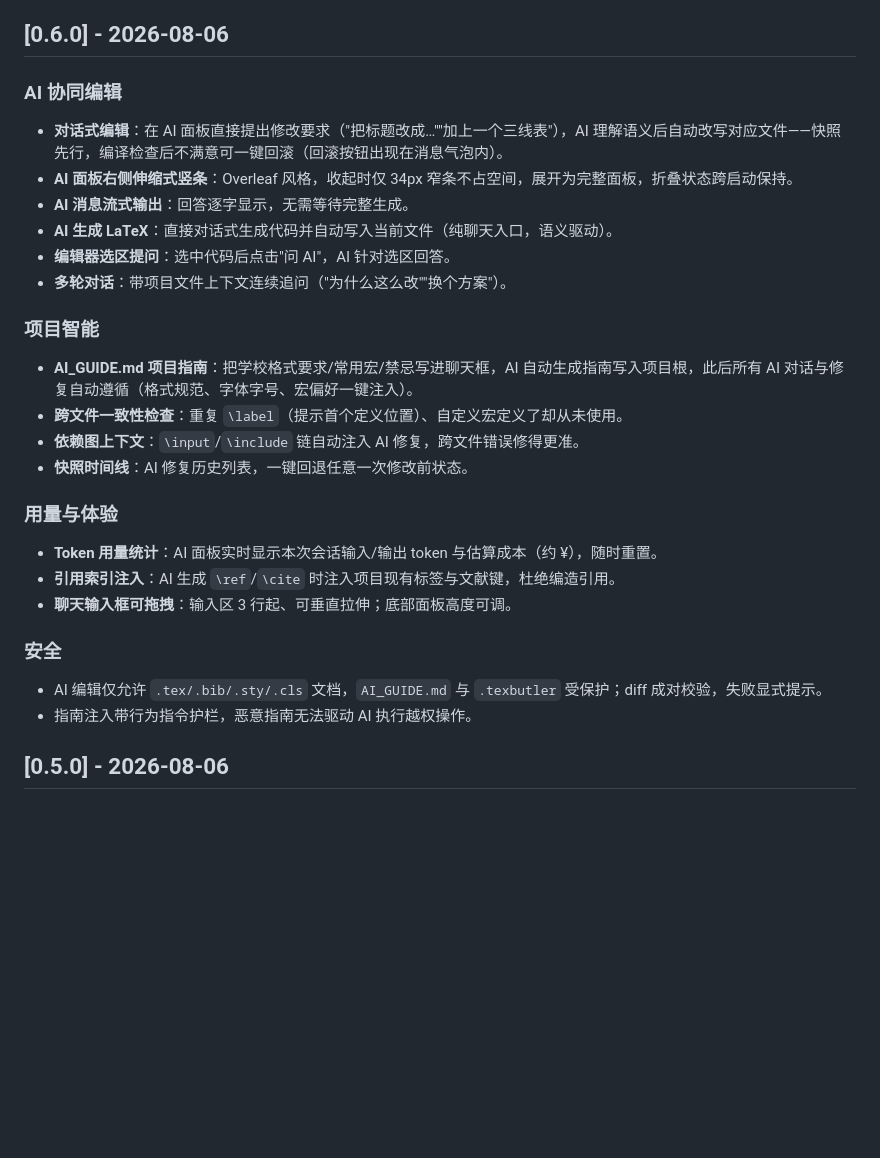
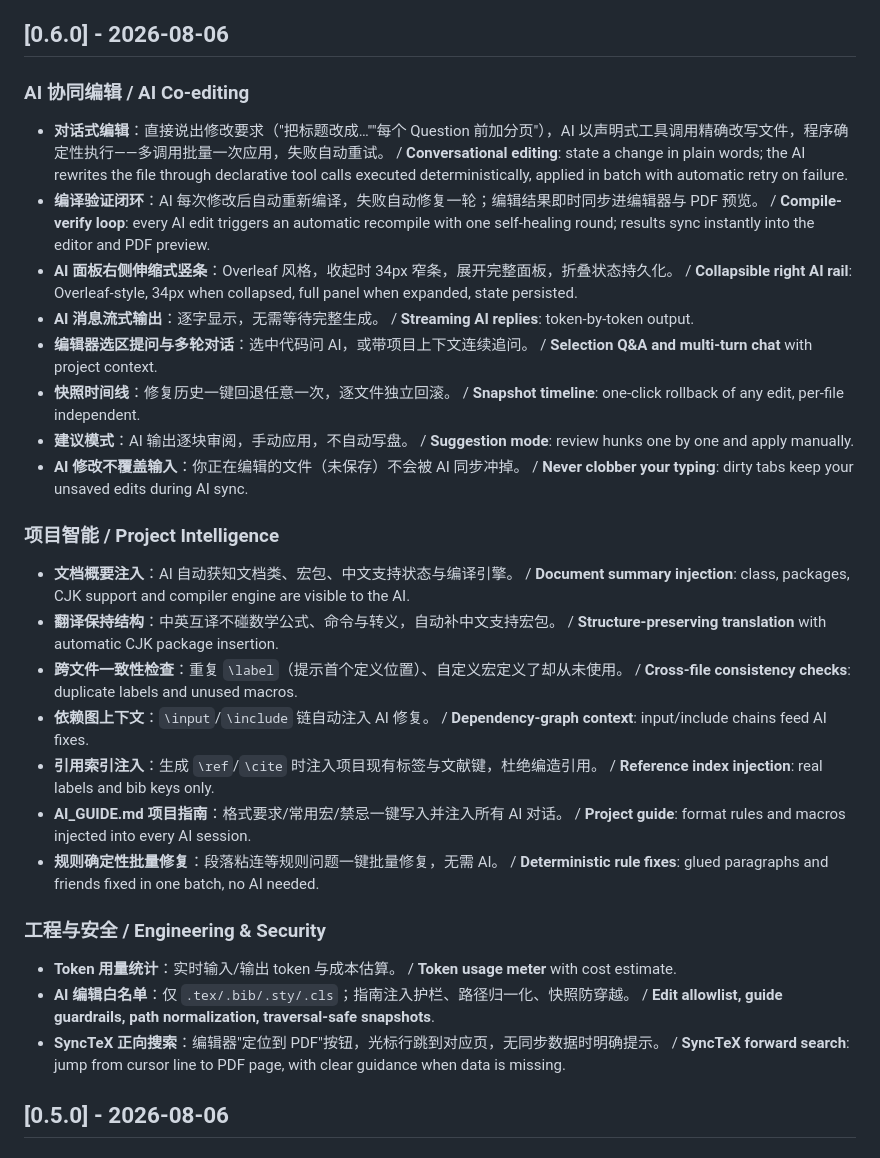
Before and after one commit to WhitePepperLambSoup/texbutler, a Markdown page: CHANGELOG.md, the part around the change. Rendered like a GitHub page; blank space fills up the shorter version.

Commit message:
docs: CHANGELOG v0.6.0 章节补全为中英双语功能化描述（工具调用通道/编译验证闭环/编辑器同步/规则批量修复等）

```diff
--- a/CHANGELOG.md
+++ b/CHANGELOG.md
@@ -4,32 +4,32 @@
 
 ## [0.6.0] - 2026-08-06
 
-### AI 协同编辑
+### AI 协同编辑 / AI Co-editing
 
-- **对话式编辑**：在 AI 面板直接提出修改要求（"把标题改成…""加上一个三线表"），AI 理解语义后自动改写对应文件——快照先行，编译检查后不满意可一键回滚（回滚按钮出现在消息气泡内）。
-- **AI 面板右侧伸缩式竖条**：Overleaf 风格，收起时仅 34px 窄条不占空间，展开为完整面板，折叠状态跨启动保持。
-- **AI 消息流式输出**：回答逐字显示，无需等待完整生成。
-- **AI 生成 LaTeX**：直接对话式生成代码并自动写入当前文件（纯聊天入口，语义驱动）。
-- **编辑器选区提问**：选中代码后点击"问 AI"，AI 针对选区回答。
-- **多轮对话**：带项目文件上下文连续追问（"为什么这么改""换个方案"）。
+- **对话式编辑**：直接说出修改要求（"把标题改成…""每个 Question 前加分页"），AI 以声明式工具调用精确改写文件，程序确定性执行——多调用批量一次应用，失败自动重试。 / **Conversational editing**: state a change in plain words; the AI rewrites the file through declarative tool calls executed deterministically, applied in batch with automatic retry on failure.
+- **编译验证闭环**：AI 每次修改后自动重新编译，失败自动修复一轮；编辑结果即时同步进编辑器与 PDF 预览。 / **Compile-verify loop**: every AI edit triggers an automatic recompile with one self-healing round; results sync instantly into the editor and PDF preview.
+- **AI 面板右侧伸缩式竖条**：Overleaf 风格，收起时 34px 窄条，展开完整面板，折叠状态持久化。 / **Collapsible right AI rail**: Overleaf-style, 34px when collapsed, full panel when expanded, state persisted.
+- **AI 消息流式输出**：逐字显示，无需等待完整生成。 / **Streaming AI replies**: token-by-token output.
+- **编辑器选区提问与多轮对话**：选中代码问 AI，或带项目上下文连续追问。 / **Selection Q&A and multi-turn chat** with project context.
+- **快照时间线**：修复历史一键回退任意一次，逐文件独立回滚。 / **Snapshot timeline**: one-click rollback of any edit, per-file independent.
+- **建议模式**：AI 输出逐块审阅，手动应用，不自动写盘。 / **Suggestion mode**: review hunks one by one and apply manually.
+- **AI 修改不覆盖输入**：你正在编辑的文件（未保存）不会被 AI 同步冲掉。 / **Never clobber your typing**: dirty tabs keep your unsaved edits during AI sync.
 
-### 项目智能
+### 项目智能 / Project Intelligence
 
-- **AI_GUIDE.md 项目指南**：把学校格式要求/常用宏/禁忌写进聊天框，AI 自动生成指南写入项目根，此后所有 AI 对话与修复自动遵循（格式规范、字体字号、宏偏好一键注入）。
-- **跨文件一致性检查**：重复 `\label`（提示首个定义位置）、自定义宏定义了却从未使用。
-- **依赖图上下文**：`\input`/`\include` 链自动注入 AI 修复，跨文件错误修得更准。
-- **快照时间线**：AI 修复历史列表，一键回退任意一次修改前状态。
+- **文档概要注入**：AI 自动获知文档类、宏包、中文支持状态与编译引擎。 / **Document summary injection**: class, packages, CJK support and compiler engine are visible to the AI.
+- **翻译保持结构**：中英互译不碰数学公式、命令与转义，自动补中文支持宏包。 / **Structure-preserving translation** with automatic CJK package insertion.
+- **跨文件一致性检查**：重复 `\label`（提示首个定义位置）、自定义宏定义了却从未使用。 / **Cross-file consistency checks**: duplicate labels and unused macros.
+- **依赖图上下文**：`\input`/`\include` 链自动注入 AI 修复。 / **Dependency-graph context**: input/include chains feed AI fixes.
+- **引用索引注入**：生成 `\ref`/`\cite` 时注入项目现有标签与文献键，杜绝编造引用。 / **Reference index injection**: real labels and bib keys only.
+- **AI_GUIDE.md 项目指南**：格式要求/常用宏/禁忌一键写入并注入所有 AI 对话。 / **Project guide**: format rules and macros injected into every AI session.
+- **规则确定性批量修复**：段落粘连等规则问题一键批量修复，无需 AI。 / **Deterministic rule fixes**: glued paragraphs and friends fixed in one batch, no AI needed.
 
-### 用量与体验
+### 工程与安全 / Engineering & Security
 
-- **Token 用量统计**：AI 面板实时显示本次会话输入/输出 token 与估算成本（约 ¥），随时重置。
-- **引用索引注入**：AI 生成 `\ref`/`\cite` 时注入项目现有标签与文献键，杜绝编造引用。
-- **聊天输入框可拖拽**：输入区 3 行起、可垂直拉伸；底部面板高度可调。
-
-### 安全
-
-- AI 编辑仅允许 `.tex/.bib/.sty/.cls` 文档，`AI_GUIDE.md` 与 `.texbutler` 受保护；diff 成对校验，失败显式提示。
-- 指南注入带行为指令护栏，恶意指南无法驱动 AI 执行越权操作。
+- **Token 用量统计**：实时输入/输出 token 与成本估算。 / **Token usage meter** with cost estimate.
+- **AI 编辑白名单**：仅 `.tex/.bib/.sty/.cls`；指南注入护栏、路径归一化、快照防穿越。 / **Edit allowlist, guide guardrails, path normalization, traversal-safe snapshots**.
+- **SyncTeX 正向搜索**：编辑器"定位到 PDF"按钮，光标行跳到对应页，无同步数据时明确提示。 / **SyncTeX forward search**: jump from cursor line to PDF page, with clear guidance when data is missing.
 
 ## [0.5.0] - 2026-08-06
 
```
